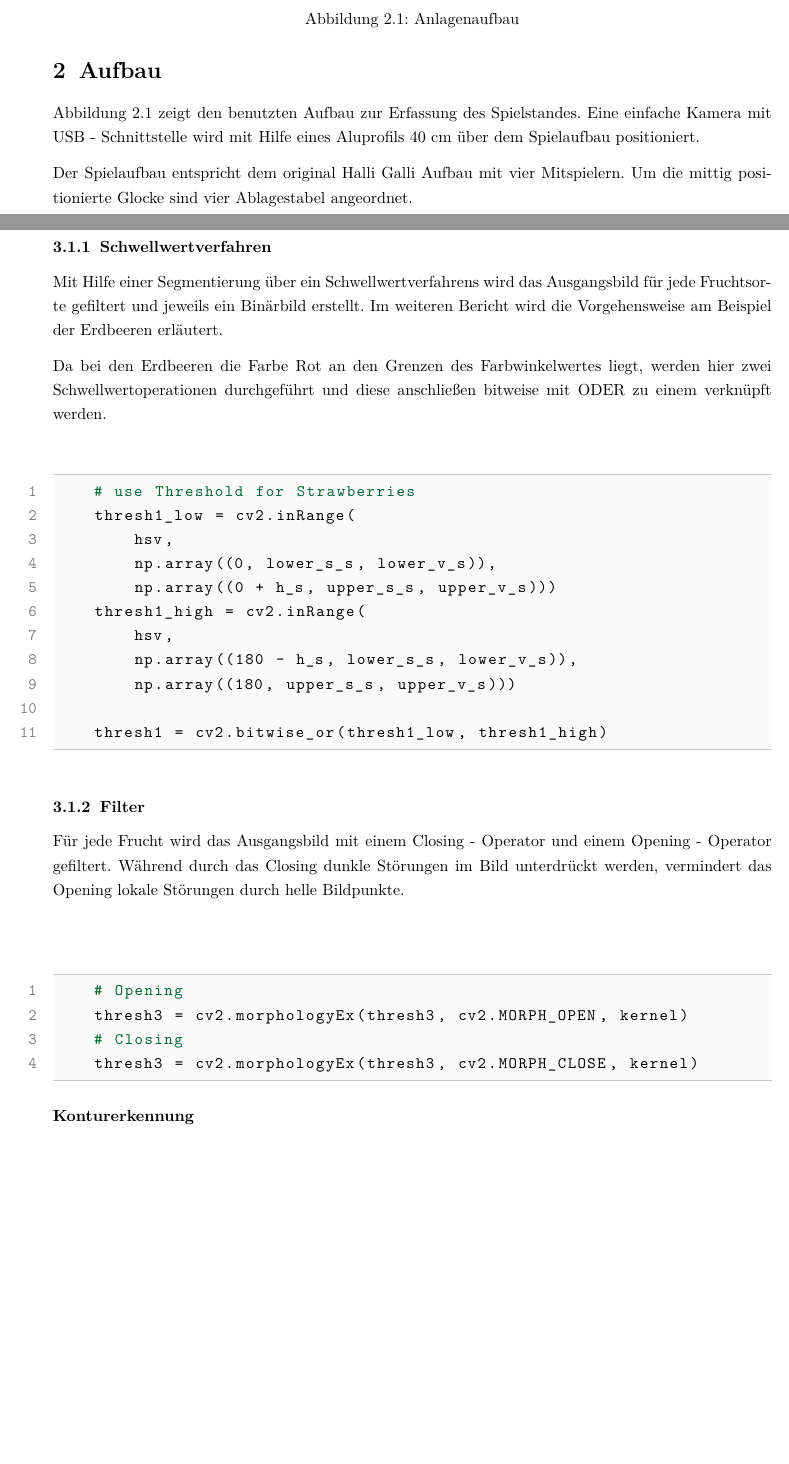
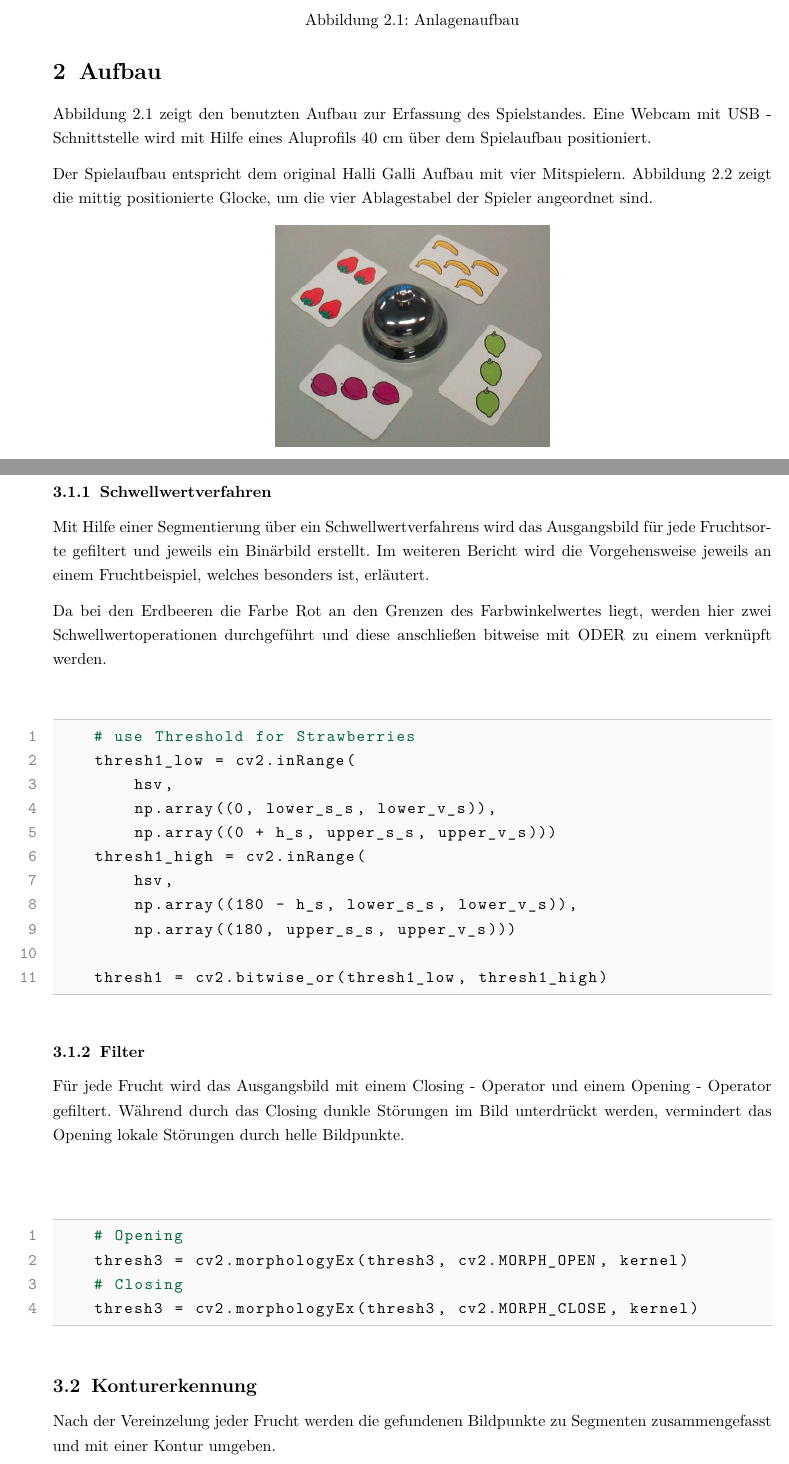
Before and after one commit to manuelfehmer/Calli-cv, a LaTeX document (Dokumentation/Calli.tex, which reads Dokumentation/Aufbau.tex, Dokumentation/Programmstruktur.tex): two parts of pages 5 and 9 of 16 before the commit and two parts of pages 5 and 8 of 16 after it, joined at a grey line, cut so that both start at the same text, the shorter picture padded with empty space. Compiled offline with pdfLaTeX.

Commit message:
Bilder - Subsection (Konturerkennung)

```diff
--- a/Dokumentation/Aufbau.tex
+++ b/Dokumentation/Aufbau.tex
@@ -3,7 +3,7 @@
 \section{Aufbau}
 \label{sec:Kapitel}
 
-Abbildung~\ref{fig:Anlage} zeigt den benutzten Aufbau zur Erfassung des Spielstandes. Eine einfache Kamera mit USB - Schnittstelle wird mit Hilfe eines Aluprofils 40 cm über dem Spielaufbau positioniert.
+Abbildung~\ref{fig:Anlage} zeigt den benutzten Aufbau zur Erfassung des Spielstandes. Eine Webcam mit USB~-~Schnittstelle wird mit Hilfe eines Aluprofils 40 cm über dem Spielaufbau positioniert.
 
 %Abbildung Aufbau / Kamera
 \begin{figure}[]
@@ -13,12 +13,12 @@ Abbildung~\ref{fig:Anlage} zeigt den benutzten Aufbau zur Erfassung des Spielsta
     \label{fig:Anlage}
 \end{figure}
 
-Der Spielaufbau entspricht dem original Halli Galli Aufbau mit vier Mitspielern. Um die mittig positionierte Glocke sind vier Ablagestabel angeordnet.
+Der Spielaufbau entspricht dem original Halli Galli Aufbau mit vier Mitspielern. Abbildung~\ref{fig:Spielaufbau} zeigt die mittig positionierte Glocke, um die vier Ablagestabel der Spieler angeordnet sind.
 
 %Abbildung Foto, wie die Karten liegen
 \begin{figure}[h]
     \centering
-    \includegraphics[width=10cm]{Abbildungen/Aufbau}
+    \includegraphics[width=6cm]{Abbildungen/Aufbau4}
     \caption[Spielaufbau]{Halli Galli - Spielaufbau mit vier Mitspielern}
     \label{fig:Spielaufbau}
 \end{figure}
--- a/Dokumentation/Programmstruktur.tex
+++ b/Dokumentation/Programmstruktur.tex
@@ -57,7 +57,7 @@ Minimum - und Maximumwert für die Farbbereiche der Früchte können zur Kalibri
 
 \subsubsection{Schwellwertverfahren}
 
-Mit Hilfe einer Segmentierung über ein Schwellwertverfahrens wird das Ausgangsbild für jede Fruchtsorte gefiltert und jeweils ein Binärbild erstellt. Im weiteren Bericht wird die Vorgehensweise am Beispiel der Erdbeeren erläutert.
+Mit Hilfe einer Segmentierung über ein Schwellwertverfahrens wird das Ausgangsbild für jede Fruchtsorte gefiltert und jeweils ein Binärbild erstellt. Im weiteren Bericht wird die Vorgehensweise jeweils an einem Fruchtbeispiel, welches besonders ist, erläutert.
 
 Da bei den Erdbeeren die Farbe Rot an den Grenzen des Farbwinkelwertes liegt, werden hier zwei Schwellwertoperationen durchgeführt und diese anschließen bitweise mit ODER zu einem verknüpft werden.
 \lstset{language=Python}
@@ -86,8 +86,9 @@ Für jede Frucht wird das Ausgangsbild mit einem Closing - Operator und einem Op
     thresh3 = cv2.morphologyEx(thresh3, cv2.MORPH_CLOSE, kernel)
 \end{lstlisting}
 
-\textbf{Konturerkennung}
+\subsection{Konturerkennung}
 %beschreibung der Konturerkennung vllt. an Hand der Skrips
+Nach der Vereinzelung jeder Frucht werden die gefundenen Bildpunkte zu Segmenten zusammengefasst und mit einer Kontur umgeben.
 
 \lstset{language=Python}
 \begin{lstlisting}[]
```
Also changed, not shown: Dokumentation/Einleitung.tex (+1 -1 lines), Dokumentation/Abbildungen/Aufbau4.PNG (added), Dokumentation/Aufbau.tex (2 more changed lines).
